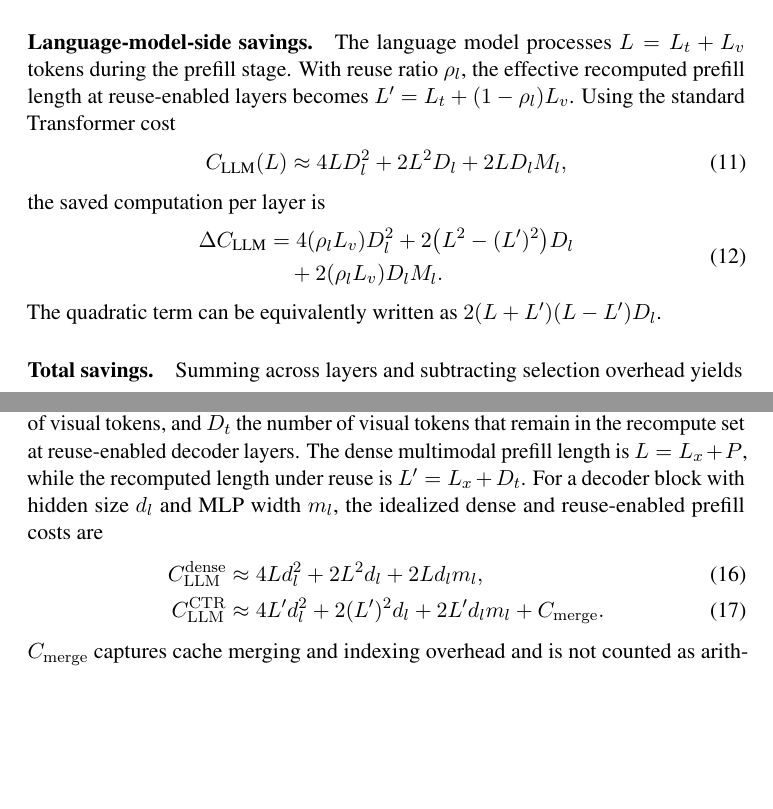
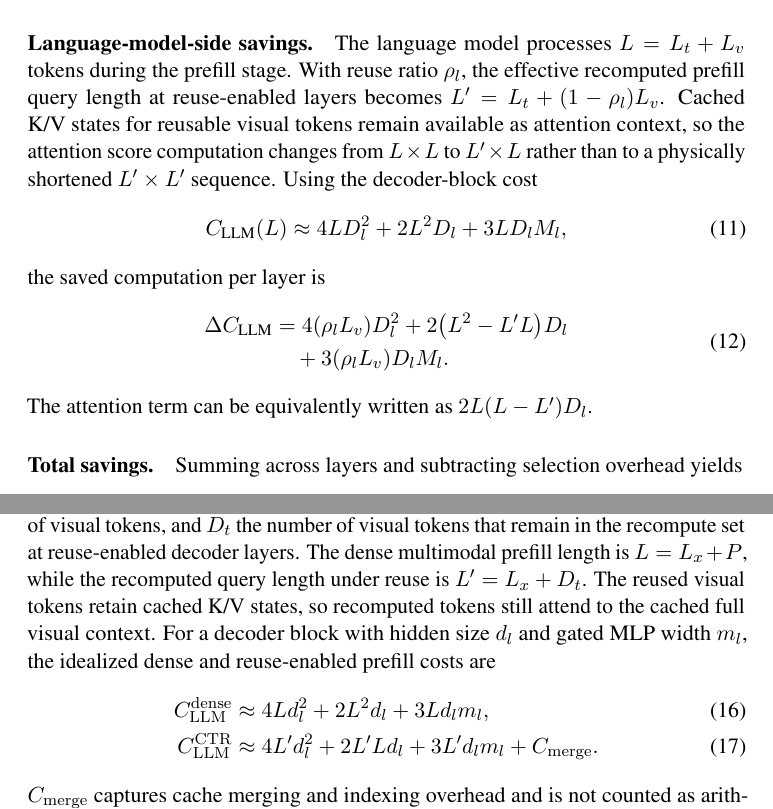
Before and after one commit to MrCapricornLiu/dcvla, a LaTeX paper (Papers/dcvla_paper/main-acl.tex, which reads Papers/dcvla_paper/appendix.tex): two parts of pages 8 and 20 of 23, joined at a grey line, cut so that both start at the same text, the shorter picture padded with empty space. Compiled offline with pdfLaTeX; a LaTeX package or settings file that is missing is left out; a missing bibliography style is replaced by a similar one.

Commit message:
Fix CTR LLM complexity accounting

```diff
--- a/Papers/dcvla_paper/appendix.tex
+++ b/Papers/dcvla_paper/appendix.tex
@@ -121,13 +121,15 @@ The attention term is $D_tP$, not $D_t^2$, because recomputed query tokens still
 This is the intended tradeoff: CTR keeps the original full-token interface while reducing query-side attention, projection, and MLP computation.
 
 For the LLM, let $L_x$ be the number of text/action-prompt tokens, $P$ the number of visual tokens, and $D_t$ the number of visual tokens that remain in the recompute set at reuse-enabled decoder layers.
-The dense multimodal prefill length is $L=L_x+P$, while the recomputed length under reuse is $L'=L_x+D_t$.
-For a decoder block with hidden size $d_l$ and MLP width $m_l$, the idealized dense and reuse-enabled prefill costs are
+The dense multimodal prefill length is $L=L_x+P$, while the recomputed query length under reuse is $L'=L_x+D_t$.
+The reused visual tokens retain cached K/V states, so recomputed tokens still attend to the cached full visual context.
+For a decoder block with hidden size $d_l$ and gated MLP width $m_l$, the idealized dense and reuse-enabled prefill costs are
 \begin{align}
-    C_{\mathrm{LLM}}^{\mathrm{dense}} &\approx 4L d_l^2 + 2L^2 d_l + 2L d_l m_l, \\
-    C_{\mathrm{LLM}}^{\mathrm{CTR}} &\approx 4L' d_l^2 + 2(L')^2 d_l + 2L' d_l m_l + C_{\mathrm{merge}}.
+    C_{\mathrm{LLM}}^{\mathrm{dense}} &\approx 4L d_l^2 + 2L^2 d_l + 3L d_l m_l, \\
+    C_{\mathrm{LLM}}^{\mathrm{CTR}} &\approx 4L' d_l^2 + 2L' L d_l + 3L' d_l m_l + C_{\mathrm{merge}}.
 \end{align}
 $C_{\mathrm{merge}}$ captures cache merging and indexing overhead and is not counted as arithmetic FLOPs.
+The attention term is $L' L$, not $(L')^2$, because CTR reuses cached visual K/V states rather than physically removing them from the context.
 This distinction is why TFLOPs reduction and wall-clock latency reduction need not be identical.
 The complexity analysis measures the arithmetic avoided by not recomputing selected visual-token K/V states, while the latency tables report the actual CUDA time including cache-management overhead.
 
--- a/Papers/dcvla_paper/main-acl.tex
+++ b/Papers/dcvla_paper/main-acl.tex
@@ -213,9 +213,11 @@ where the quadratic term arises from self-attention. CTR preserves the full outp
 reflecting skipped projections, query-side attention interactions, and MLP computation for reusable static patches. The estimate does not assume physical removal of visual tokens: after each block, recomputed outputs are scattered back into the full token grid, preserving the interface expected by the projector and LLM.
 
 \paragraph{Language-model-side savings.}
-The language model processes $L=L_t+L_v$ tokens during the prefill stage. With reuse ratio $\rho_l$, the effective recomputed prefill length at reuse-enabled layers becomes $L' = L_t + (1-\rho_l)L_v$. Using the standard Transformer cost
+The language model processes $L=L_t+L_v$ tokens during the prefill stage. With reuse ratio $\rho_l$, the effective recomputed prefill query length at reuse-enabled layers becomes $L' = L_t + (1-\rho_l)L_v$.
+Cached K/V states for reusable visual tokens remain available as attention context, so the attention score computation changes from $L\times L$ to $L' \times L$ rather than to a physically shortened $L' \times L'$ sequence.
+Using the decoder-block cost
 \begin{equation}
-    C_{\text{LLM}}(L) \approx 4 L D_l^2 + 2 L^2 D_l + 2 L D_l M_l,
+    C_{\text{LLM}}(L) \approx 4 L D_l^2 + 2 L^2 D_l + 3 L D_l M_l,
     \label{eq:llm_flops}
 \end{equation}
 the saved computation per layer is
@@ -223,11 +225,11 @@ the saved computation per layer is
 \label{eq:llm_savings}
 \begin{split}
     \Delta C_{\text{LLM}} &= 4(\rho_l L_v)D_l^2
-    + 2\big(L^2 - (L')^2\big)D_l \\
-    &\quad + 2(\rho_l L_v)D_l M_l.
+    + 2\big(L^2 - L' L\big)D_l \\
+    &\quad + 3(\rho_l L_v)D_l M_l.
 \end{split}
 \end{equation}
-The quadratic term can be equivalently written as $2(L+L')(L-L')D_l$.
+The attention term can be equivalently written as $2L(L-L')D_l$.
 
 \paragraph{Total savings.}
 Summing across layers and subtracting selection overhead yields
```
